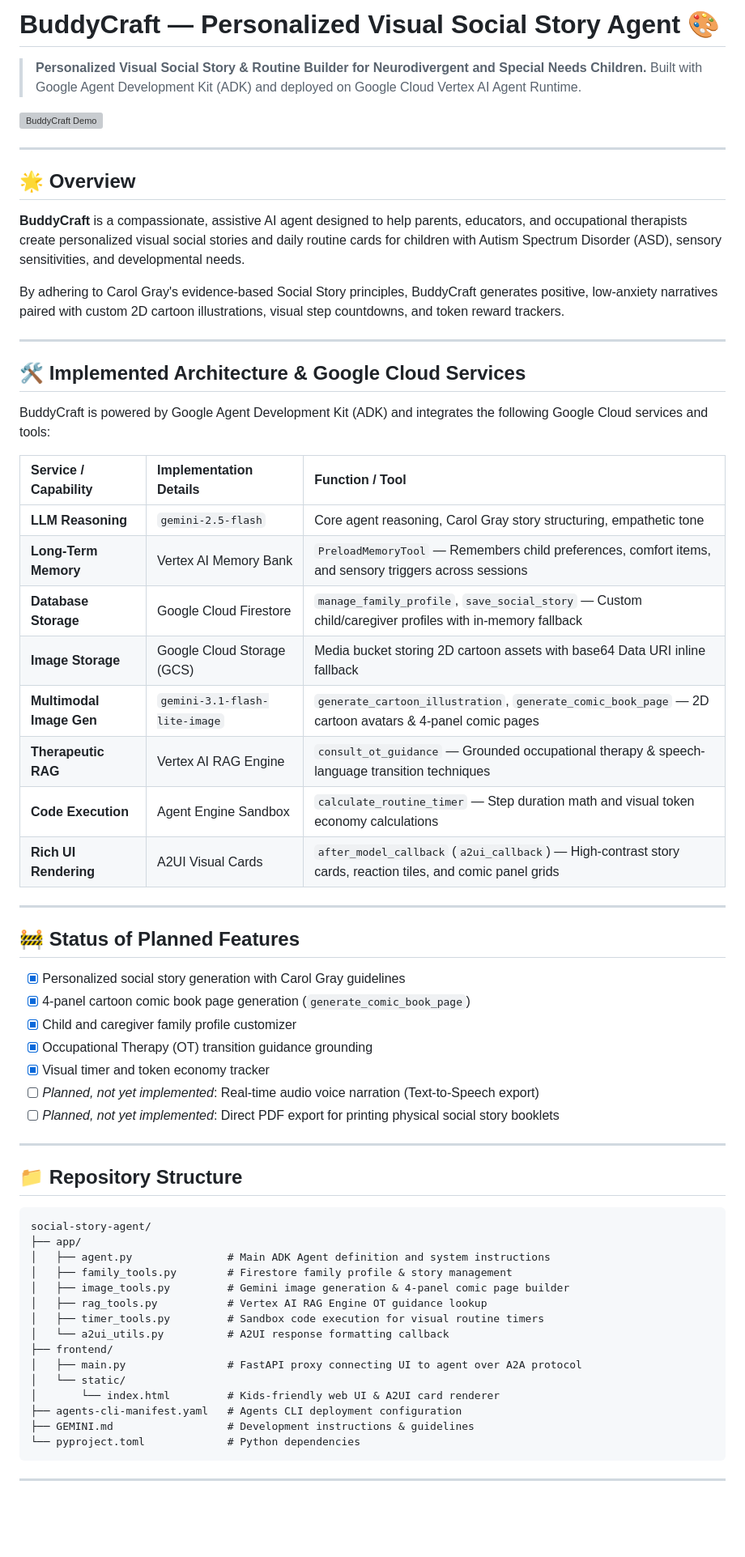
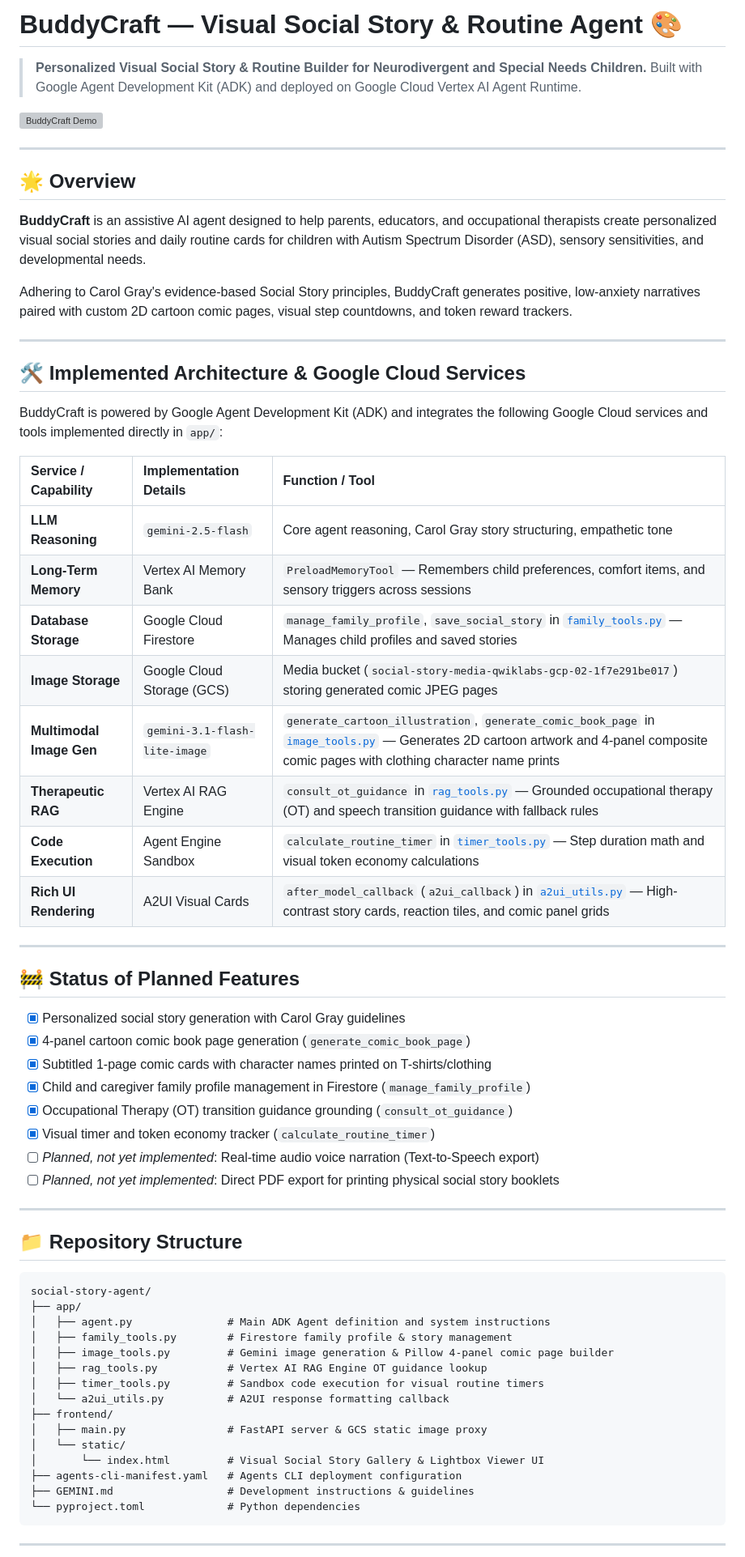
Before and after one commit to sumitgupta28/buildwithgemini-social-story-agent, a Markdown page: README.md, the part around one of its changes. Shown at 81% size. Drawn GitHub-style; blank space fills up the shorter version; grey boxes are pictures that could not be loaded.

Commit message:
docs: Update README.md with accurate implemented capabilities and demo preview

```diff
--- a/README.md
+++ b/README.md
@@ -1,4 +1,4 @@
-# BuddyCraft — Personalized Visual Social Story Agent 🎨
+# BuddyCraft — Visual Social Story & Routine Agent 🎨
 
 > **Personalized Visual Social Story & Routine Builder for Neurodivergent and Special Needs Children.** Built with Google Agent Development Kit (ADK) and deployed on Google Cloud Vertex AI Agent Runtime.
 
@@ -8,26 +8,26 @@
 
 ## 🌟 Overview
 
-**BuddyCraft** is a compassionate, assistive AI agent designed to help parents, educators, and occupational therapists create personalized visual social stories and daily routine cards for children with Autism Spectrum Disorder (ASD), sensory sensitivities, and developmental needs.
+**BuddyCraft** is an assistive AI agent designed to help parents, educators, and occupational therapists create personalized visual social stories and daily routine cards for children with Autism Spectrum Disorder (ASD), sensory sensitivities, and developmental needs.
 
-By adhering to Carol Gray's evidence-based Social Story principles, BuddyCraft generates positive, low-anxiety narratives paired with custom 2D cartoon illustrations, visual step countdowns, and token reward trackers.
+Adhering to Carol Gray's evidence-based Social Story principles, BuddyCraft generates positive, low-anxiety narratives paired with custom 2D cartoon comic pages, visual step countdowns, and token reward trackers.
 
 ---
 
 ## 🛠️ Implemented Architecture & Google Cloud Services
 
-BuddyCraft is powered by Google Agent Development Kit (ADK) and integrates the following Google Cloud services and tools:
+BuddyCraft is powered by Google Agent Development Kit (ADK) and integrates the following Google Cloud services and tools implemented directly in `app/`:
 
 | Service / Capability | Implementation Details | Function / Tool |
 | :--- | :--- | :--- |
 | **LLM Reasoning** | `gemini-2.5-flash` | Core agent reasoning, Carol Gray story structuring, empathetic tone |
 | **Long-Term Memory** | Vertex AI Memory Bank | `PreloadMemoryTool` — Remembers child preferences, comfort items, and sensory triggers across sessions |
-| **Database Storage** | Google Cloud Firestore | `manage_family_profile`, `save_social_story` — Custom child/caregiver profiles with in-memory fallback |
-| **Image Storage** | Google Cloud Storage (GCS) | Media bucket storing 2D cartoon assets with base64 Data URI inline fallback |
-| **Multimodal Image Gen** | `gemini-3.1-flash-lite-image` | `generate_cartoon_illustration`, `generate_comic_book_page` — 2D cartoon avatars & 4-panel comic pages |
-| **Therapeutic RAG** | Vertex AI RAG Engine | `consult_ot_guidance` — Grounded occupational therapy & speech-language transition techniques |
-| **Code Execution** | Agent Engine Sandbox | `calculate_routine_timer` — Step duration math and visual token economy calculations |
-| **Rich UI Rendering** | A2UI Visual Cards | `after_model_callback` (`a2ui_callback`) — High-contrast story cards, reaction tiles, and comic panel grids |
+| **Database Storage** | Google Cloud Firestore | `manage_family_profile`, `save_social_story` in [`family_tools.py`](file:///config/Desktop/social-story-agent/app/family_tools.py) — Manages child profiles and saved stories |
+| **Image Storage** | Google Cloud Storage (GCS) | Media bucket (`social-story-media-qwiklabs-gcp-02-1f7e291be017`) storing generated comic JPEG pages |
+| **Multimodal Image Gen** | `gemini-3.1-flash-lite-image` | `generate_cartoon_illustration`, `generate_comic_book_page` in [`image_tools.py`](file:///config/Desktop/social-story-agent/app/image_tools.py) — Generates 2D cartoon artwork and 4-panel composite comic pages with clothing character name prints |
+| **Therapeutic RAG** | Vertex AI RAG Engine | `consult_ot_guidance` in [`rag_tools.py`](file:///config/Desktop/social-story-agent/app/rag_tools.py) — Grounded occupational therapy (OT) and speech transition guidance with fallback rules |
+| **Code Execution** | Agent Engine Sandbox | `calculate_routine_timer` in [`timer_tools.py`](file:///config/Desktop/social-story-agent/app/timer_tools.py) — Step duration math and visual token economy calculations |
+| **Rich UI Rendering** | A2UI Visual Cards | `after_model_callback` (`a2ui_callback`) in [`a2ui_utils.py`](file:///config/Desktop/social-story-agent/app/a2ui_utils.py) — High-contrast story cards, reaction tiles, and comic panel grids |
 
 ---
 
@@ -35,9 +35,10 @@ BuddyCraft is powered by Google Agent Development Kit (ADK) and integrates the f
 
 - [x] Personalized social story generation with Carol Gray guidelines
 - [x] 4-panel cartoon comic book page generation (`generate_comic_book_page`)
-- [x] Child and caregiver family profile customizer
-- [x] Occupational Therapy (OT) transition guidance grounding
-- [x] Visual timer and token economy tracker
+- [x] Subtitled 1-page comic cards with character names printed on T-shirts/clothing
+- [x] Child and caregiver family profile management in Firestore (`manage_family_profile`)
+- [x] Occupational Therapy (OT) transition guidance grounding (`consult_ot_guidance`)
+- [x] Visual timer and token economy tracker (`calculate_routine_timer`)
 - [ ] *Planned, not yet implemented*: Real-time audio voice narration (Text-to-Speech export)
 - [ ] *Planned, not yet implemented*: Direct PDF export for printing physical social story booklets
 
@@ -50,14 +51,14 @@ social-story-agent/
 ├── app/
 │   ├── agent.py               # Main ADK Agent definition and system instructions
 │   ├── family_tools.py        # Firestore family profile & story management
-│   ├── image_tools.py         # Gemini image generation & 4-panel comic page builder
+│   ├── image_tools.py         # Gemini image generation & Pillow 4-panel comic page builder
 │   ├── rag_tools.py           # Vertex AI RAG Engine OT guidance lookup
 │   ├── timer_tools.py         # Sandbox code execution for visual routine timers
 │   └── a2ui_utils.py          # A2UI response formatting callback
 ├── frontend/
-│   ├── main.py                # FastAPI proxy connecting UI to agent over A2A protocol
+│   ├── main.py                # FastAPI server & GCS static image proxy
 │   └── static/
-│       └── index.html         # Kids-friendly web UI & A2UI card renderer
+│       └── index.html         # Visual Social Story Gallery & Lightbox Viewer UI
 ├── agents-cli-manifest.yaml   # Agents CLI deployment configuration
 ├── GEMINI.md                  # Development instructions & guidelines
 └── pyproject.toml             # Python dependencies
```
Also changed, not shown: other parts of README.md (+9 -17 lines).
